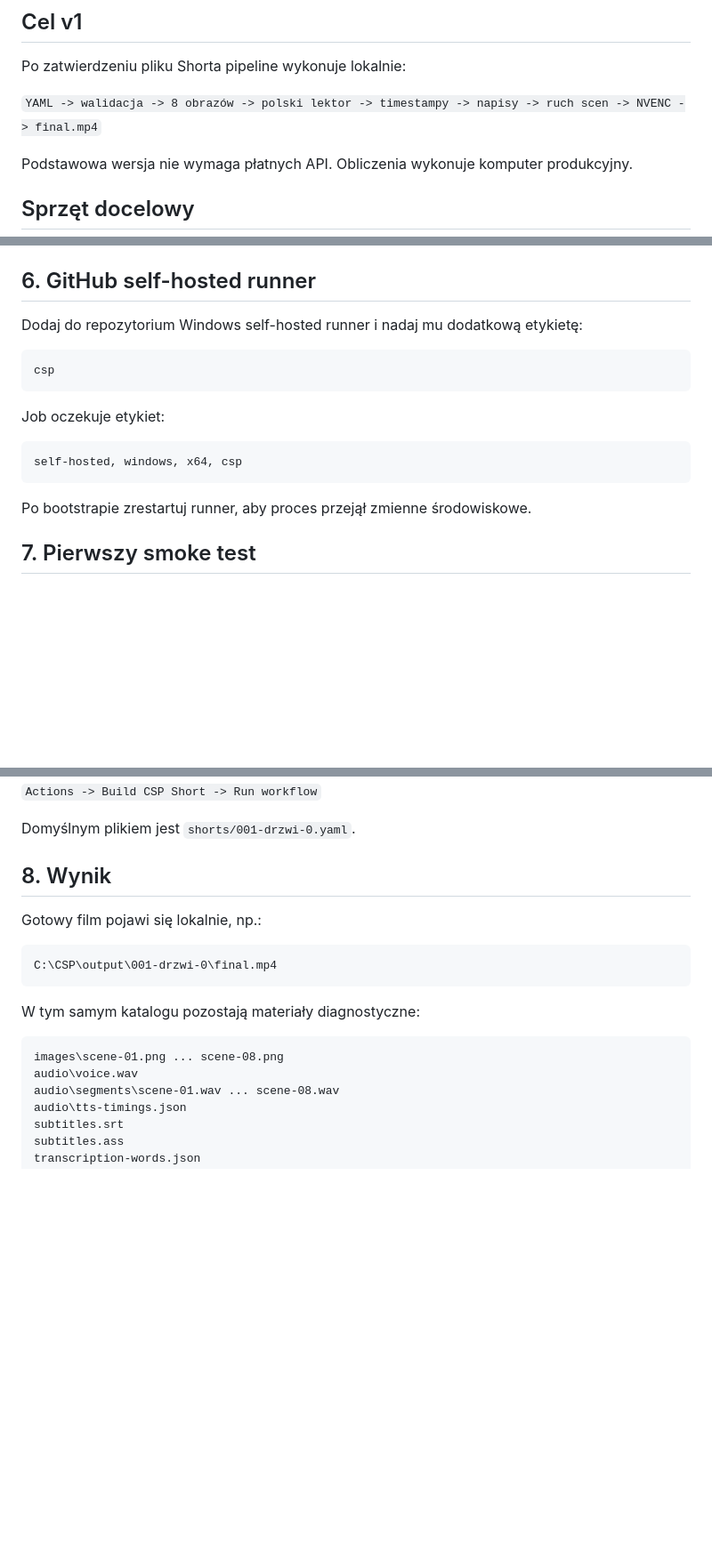
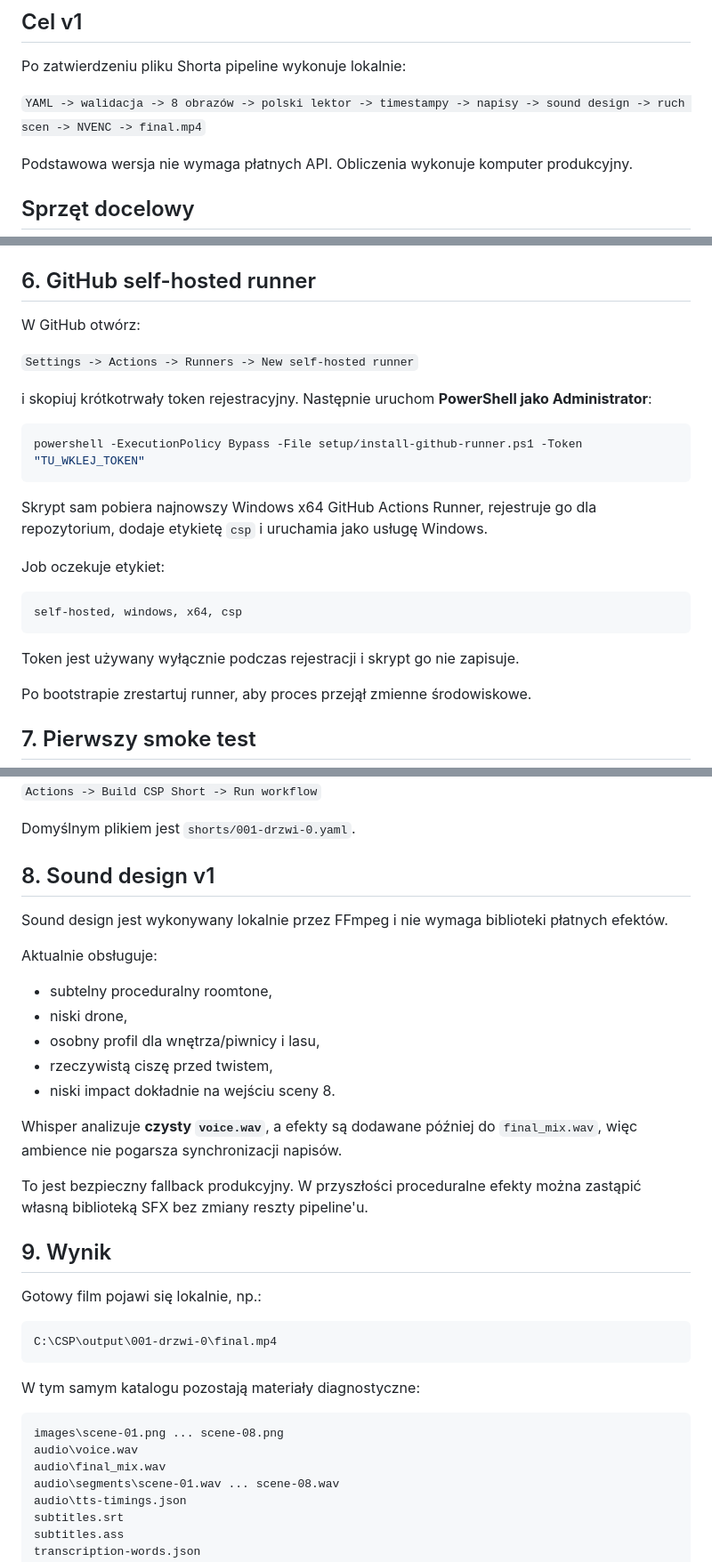
Before and after one commit to Markus300i/Youtube, a Markdown page: README.md, 3 parts joined by grey strips. Shown at 89% size. Rendered like a GitHub page; blank space fills up the shorter version.

Commit message:
Document sound design and runner installer

````diff
--- a/README.md
+++ b/README.md
@@ -6,7 +6,7 @@ Lokalny pipeline produkcji fikcyjnych YouTube Shorts sterowany przez GitHub Acti
 
 Po zatwierdzeniu pliku Shorta pipeline wykonuje lokalnie:
 
-`YAML -> walidacja -> 8 obrazów -> polski lektor -> timestampy -> napisy -> ruch scen -> NVENC -> final.mp4`
+`YAML -> walidacja -> 8 obrazów -> polski lektor -> timestampy -> napisy -> sound design -> ruch scen -> NVENC -> final.mp4`
 
 Podstawowa wersja nie wymaga płatnych API. Obliczenia wykonuje komputer produkcyjny.
 
@@ -135,17 +136,25 @@ Pipeline nie powinien być uruchamiany produkcyjnie, dopóki preflight nie zako
 
 ## 6. GitHub self-hosted runner
 
-Dodaj do repozytorium Windows self-hosted runner i nadaj mu dodatkową etykietę:
+W GitHub otwórz:
 
-```text
-csp
+`Settings -> Actions -> Runners -> New self-hosted runner`
+
+i skopiuj krótkotrwały token rejestracyjny. Następnie uruchom **PowerShell jako Administrator**:
+
+```powershell
+powershell -ExecutionPolicy Bypass -File setup/install-github-runner.ps1 -Token "TU_WKLEJ_TOKEN"
 ```
+
+Skrypt sam pobiera najnowszy Windows x64 GitHub Actions Runner, rejestruje go dla repozytorium, dodaje etykietę `csp` i uruchamia jako usługę Windows.
 
 Job oczekuje etykiet:
 
 ```text
 self-hosted, windows, x64, csp
 ```
+
+Token jest używany wyłącznie podczas rejestracji i skrypt go nie zapisuje.
 
 Po bootstrapie zrestartuj runner, aby proces przejął zmienne środowiskowe.
 
@@ -169,7 +178,23 @@ Następnie w GitHub:
 
 Domyślnym plikiem jest `shorts/001-drzwi-0.yaml`.
 
-## 8. Wynik
+## 8. Sound design v1
+
+Sound design jest wykonywany lokalnie przez FFmpeg i nie wymaga biblioteki płatnych efektów.
+
+Aktualnie obsługuje:
+
+- subtelny proceduralny roomtone,
+- niski drone,
+- osobny profil dla wnętrza/piwnicy i lasu,
+- rzeczywistą ciszę przed twistem,
+- niski impact dokładnie na wejściu sceny 8.
+
+Whisper analizuje **czysty `voice.wav`**, a efekty są dodawane później do `final_mix.wav`, więc ambience nie pogarsza synchronizacji napisów.
+
+To jest bezpieczny fallback produkcyjny. W przyszłości proceduralne efekty można zastąpić własną biblioteką SFX bez zmiany reszty pipeline'u.
+
+## 9. Wynik
 
 Gotowy film pojawi się lokalnie, np.:
 
@@ -182,6 +207,7 @@ W tym samym katalogu pozostają materiały diagnostyczne:
 ```text
 images\scene-01.png ... scene-08.png
 audio\voice.wav
+audio\final_mix.wav
 audio\segments\scene-01.wav ... scene-08.wav
 audio\tts-timings.json
 subtitles.srt
````
Also changed, not shown: other parts of README.md (+2 -1 lines).
